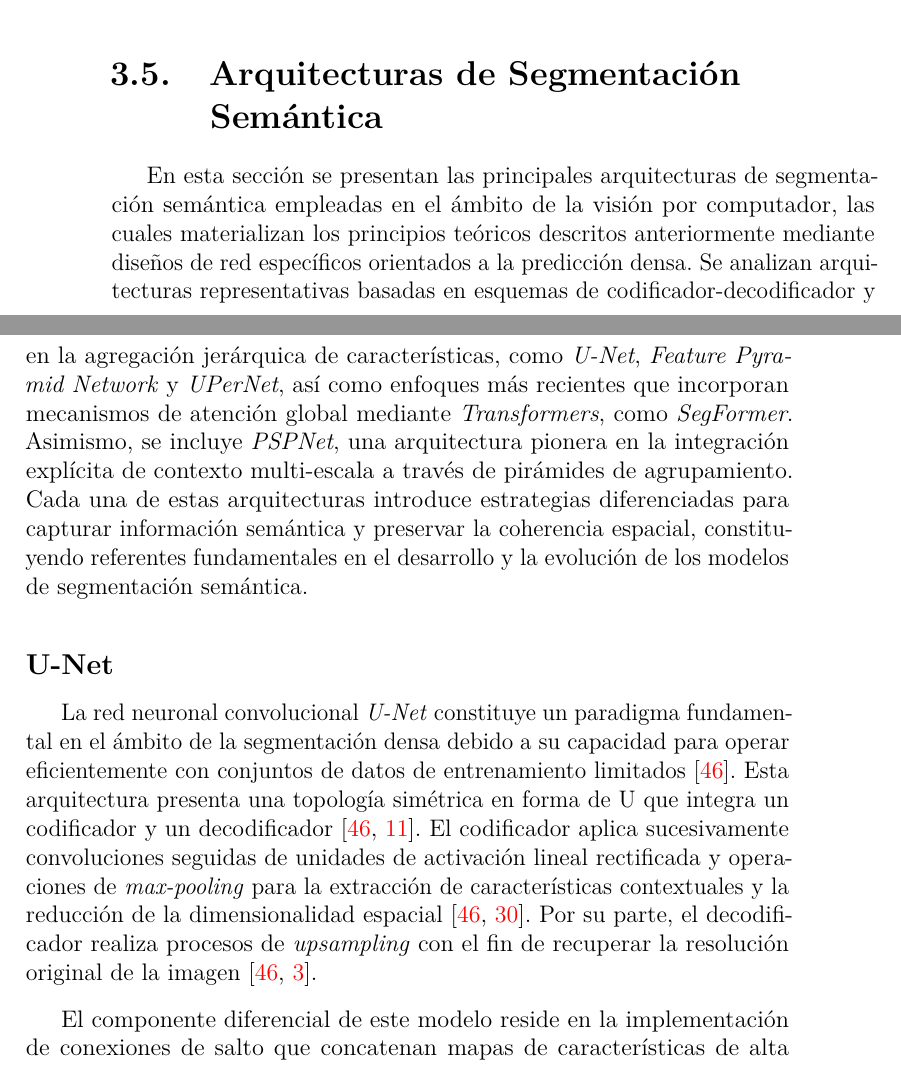
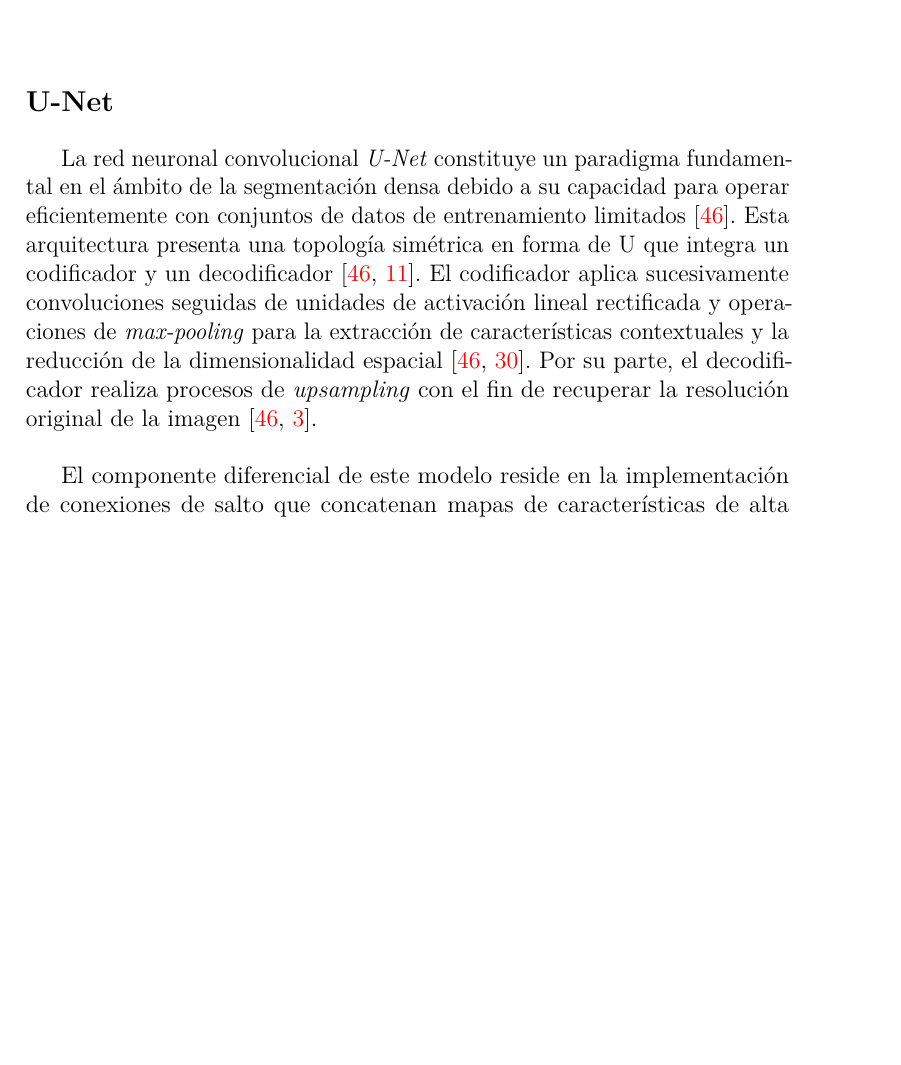
Before and after one commit to Marcurio22/TFG-Marcos-Zamorano, a LaTeX book (doc/memoria.tex, which reads doc/tex/3_Conceptos_teoricos.tex): two parts of pages 30 and 31 of 79 before the commit and part of page 27 of 79 after it, the two joined at a grey line, cut at the place of the change, the shorter picture padded with empty space. Compiled offline with pdfLaTeX.

Commit message:
memoria acabada anexos casi

```diff
--- a/doc/tex/3_Conceptos_teoricos.tex
+++ b/doc/tex/3_Conceptos_teoricos.tex
@@ -123,6 +123,11 @@ En tareas de segmentación semántica, los modelos basados en ViT se emplean hab
 
 La salida final se genera a través de una capa convolucional seguida de una activación \textit{Softmax}, proporcionando un mapa de probabilidades detallado para la clasificación a nivel de píxel~\cite{zhang2022constructionautomation, bala2025visiontranscoder}.
 
+\subsection{U-Net}
+La red neuronal convolucional \textit{U-Net} constituye un paradigma fundamental en el ámbito de la segmentación densa debido a su capacidad para operar eficientemente con conjuntos de datos de entrenamiento limitados~\cite{ronneberger2015unet}. Esta arquitectura presenta una topología simétrica en forma de U que integra un codificador y un decodificador~\cite{ronneberger2015unet, Dimitrovski2024}. El codificador aplica sucesivamente convoluciones seguidas de unidades de activación lineal rectificada y operaciones de \textit{max-pooling} para la extracción de características contextuales y la reducción de la dimensionalidad espacial~\cite{ronneberger2015unet, ji2022automation}. Por su parte, el decodificador realiza procesos de \textit{upsampling} con el fin de recuperar la resolución original de la imagen~\cite{ronneberger2015unet, badrinarayanan2016segnet}.
+
+El componente diferencial de este modelo reside en la implementación de conexiones de salto que concatenan mapas de características de alta resolución del codificador con las capas correspondientes del decodificador~\cite{ronneberger2015unet, diezpastora2025trails}. Dicho mecanismo permite la preservación de detalles espaciales que se degradan habitualmente durante el submuestreo, garantizando una localización precisa de los límites de los objetos en tareas críticas como la imagen médica o la teledetección~\cite{Dimitrovski2024}.
+
 \section{No linealidades y capa de decisión}
 En este apartado se describen los mecanismos que permiten a una red neuronal pasar de combinar características de forma meramente lineal a tomar decisiones discriminativas útiles para la tarea de segmentación. Por un lado, las no linealidades introducidas por las funciones de activación determinan la capacidad expresiva del modelo y condicionan la estabilidad del entrenamiento, al regular cómo se propagan las señales y los gradientes a través de capas profundas. Por otro lado, la capa de decisión final transforma las salidas internas del modelo en predicciones interpretables, típicamente en forma de distribuciones de probabilidad por clase, lo que habilita la asignación coherente de etiquetas a cada píxel en escenarios de predicción densa~\cite{Goodfellow-et-al-2016}.
 
@@ -163,15 +168,6 @@ La equivarianza traslacional describe la propiedad por la cual una transformaci
 En redes neuronales convolucionales, esta propiedad se deriva directamente de la operación de convolución y de la compartición de pesos, que garantizan que un mismo patrón visual active respuestas equivalentes en distintas posiciones de la imagen. En tareas de segmentación semántica, la equivarianza traslacional es esencial, ya que el objetivo no es únicamente reconocer la presencia de una clase, sino asignar una etiqueta correcta a cada píxel. Gracias a esta propiedad, los mapas de segmentación mantienen una alineación precisa con la geometría de la escena, permitiendo que las estructuras detectadas conserven su forma y localización relativas respecto a la imagen original~\cite{liu2022convnext}.
 
 En contraste con la invarianza traslacional, que busca reducir la sensibilidad del modelo a la posición absoluta de los objetos para favorecer el reconocimiento global, la equivarianza preserva explícitamente la información espacial. Ambas propiedades no son excluyentes, sino complementarias: mientras la invarianza resulta clave en tareas de clasificación, la equivarianza constituye un requisito fundamental en problemas de predicción densa, como la segmentación semántica, donde la coherencia espacial de la salida es crítica.
-
-\section{Arquitecturas de Segmentación Semántica}
-En esta sección se presentan las principales arquitecturas de segmentación semántica empleadas en el ámbito de la visión por computador, las cuales materializan los principios teóricos descritos anteriormente mediante diseños de red específicos orientados a la predicción densa. Se analizan arquitecturas representativas basadas en esquemas de codificador-decodificador y en la agregación jerárquica de características, como \textit{U-Net}, \textit{Feature Pyramid Network} y \textit{UPerNet}, así como enfoques más recientes que incorporan mecanismos de atención global mediante \textit{Transformers}, como \textit{SegFormer}. Asimismo, se incluye \textit{PSPNet}, una arquitectura pionera en la integración explícita de contexto multi-escala a través de pirámides de agrupamiento. Cada una de estas arquitecturas introduce estrategias diferenciadas para capturar información semántica y preservar la coherencia espacial, constituyendo referentes fundamentales en el desarrollo y la evolución de los modelos de segmentación semántica.
-
-
-\subsection{U-Net}
-La red neuronal convolucional \textit{U-Net} constituye un paradigma fundamental en el ámbito de la segmentación densa debido a su capacidad para operar eficientemente con conjuntos de datos de entrenamiento limitados~\cite{ronneberger2015unet}. Esta arquitectura presenta una topología simétrica en forma de U que integra un codificador y un decodificador~\cite{ronneberger2015unet, Dimitrovski2024}. El codificador aplica sucesivamente convoluciones seguidas de unidades de activación lineal rectificada y operaciones de \textit{max-pooling} para la extracción de características contextuales y la reducción de la dimensionalidad espacial~\cite{ronneberger2015unet, ji2022automation}. Por su parte, el decodificador realiza procesos de \textit{upsampling} con el fin de recuperar la resolución original de la imagen~\cite{ronneberger2015unet, badrinarayanan2016segnet}.
-
-El componente diferencial de este modelo reside en la implementación de conexiones de salto que concatenan mapas de características de alta resolución del codificador con las capas correspondientes del decodificador~\cite{ronneberger2015unet, diezpastora2025trails}. Dicho mecanismo permite la preservación de detalles espaciales que se degradan habitualmente durante el submuestreo, garantizando una localización precisa de los límites de los objetos en tareas críticas como la imagen médica o la teledetección~\cite{Dimitrovski2024}.
 
 \section{Autoencoder}
 Un \textit{autoencoder} es una arquitectura de red neuronal no supervisada cuyo objetivo es aprender una representación compacta de los datos de entrada sin utilizar etiquetas. La red se compone de dos partes claramente diferenciadas: un codificador, que transforma la entrada original de alta dimensionalidad en una representación latente de menor dimensión, y un decodificador, que reconstruye la entrada a partir de dicha representación minimizando el error de reconstrucción. Este esquema de compresión y reconstrucción obliga al modelo a retener la información más relevante de los datos, eliminando redundancias y atenuando el ruido~\cite{neloy2024autoencoders}.
```
Also changed, not shown: doc/tex/5_Aspectos_relevantes_del_desarrollo_del_proyecto.tex (+2 -0 lines), doc/tex/D_Manual_programador.tex (+3 -2 lines), doc/img/Diagrama_Secuencia_Visor.pdf, doc/img/Diagrama_secuencia_colección.pdf, doc/img/Diagrama_secuencia_img_individual.pdf, 1 other file.
